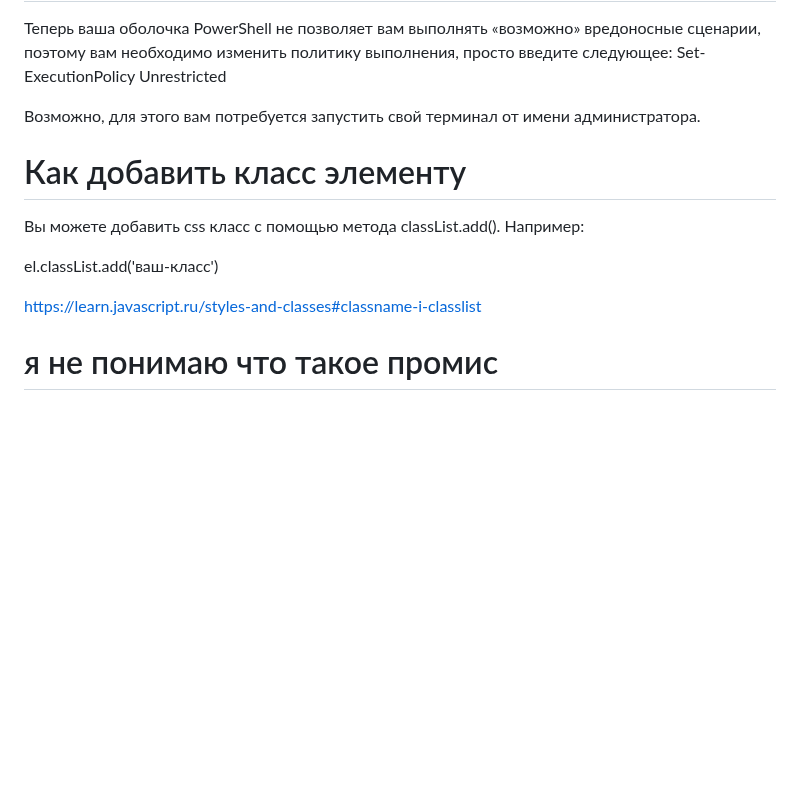
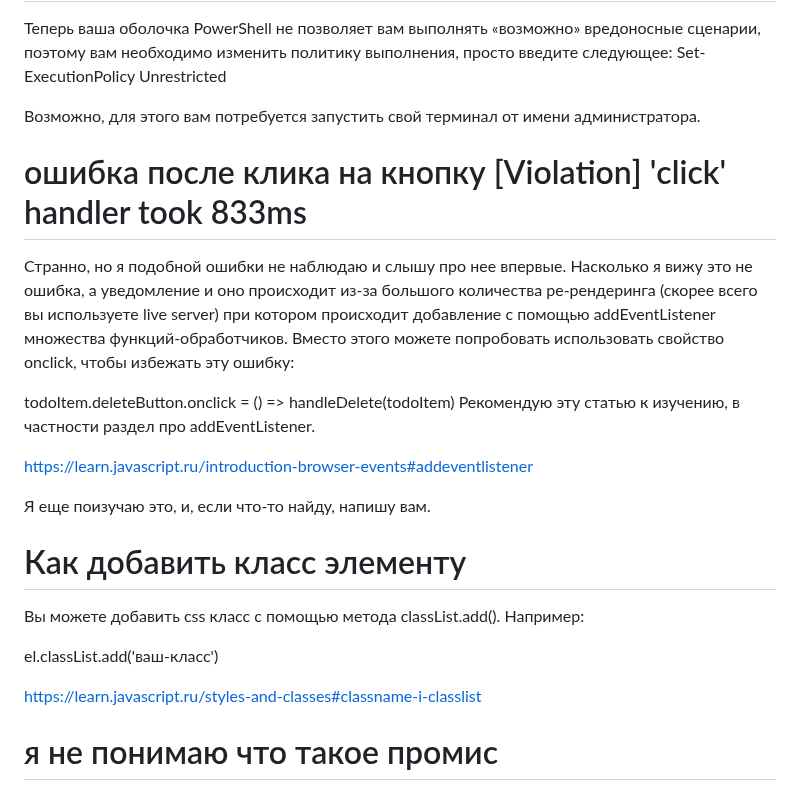
Before and after one commit to serejajar/serejajar.github.io, a Markdown page: skillbox/javascript.md, the part around one of its changes. GitHub-like rendering; blank space fills up the shorter version.

Commit message:
skillbox update

```diff
--- a/skillbox/javascript.md
+++ b/skillbox/javascript.md
@@ -98,12 +97,23 @@ Set-ExecutionPolicy Unrestricted
 
 Возможно, для этого вам потребуется запустить свой терминал от имени администратора.
 
+# ошибка после клика на кнопку [Violation] 'click' handler took 833ms
+Странно, но я подобной ошибки не наблюдаю и слышу про нее впервые. Насколько я вижу это не ошибка, а уведомление и оно происходит из-за большого количества ре-рендеринга (скорее всего вы используете live server) при котором происходит добавление c помощью addEventListener множества функций-обработчиков. Вместо этого можете попробовать использовать свойство onclick, чтобы избежать эту ошибку:
+
+todoItem.deleteButton.onclick = () => handleDelete(todoItem)
+Рекомендую эту статью к изучению, в частности раздел про addEventListener.
+
+https://learn.javascript.ru/introduction-browser-events#addeventlistener
+
+Я еще поизучаю это, и, если что-то найду, напишу вам.
+
 # Как добавить класс элементу
 Вы можете добавить css класс c помощью метода classList.add(). Например:
 
 el.classList.add('ваш-класс')
 
 https://learn.javascript.ru/styles-and-classes#classname-i-classlist
+
 
 # я не понимаю что такое промис
 Чтобы вам было проще понять что такое промис, представьте себе эту логику в быту. Т.е. вы попросили своего друга чтобы он дал вам интересную книгу:
```
Also changed, not shown: other parts of skillbox/javascript.md (+0 -1 lines), skillbox/js_basic/04_arrays-and-loops.md (+10 -3 lines).
